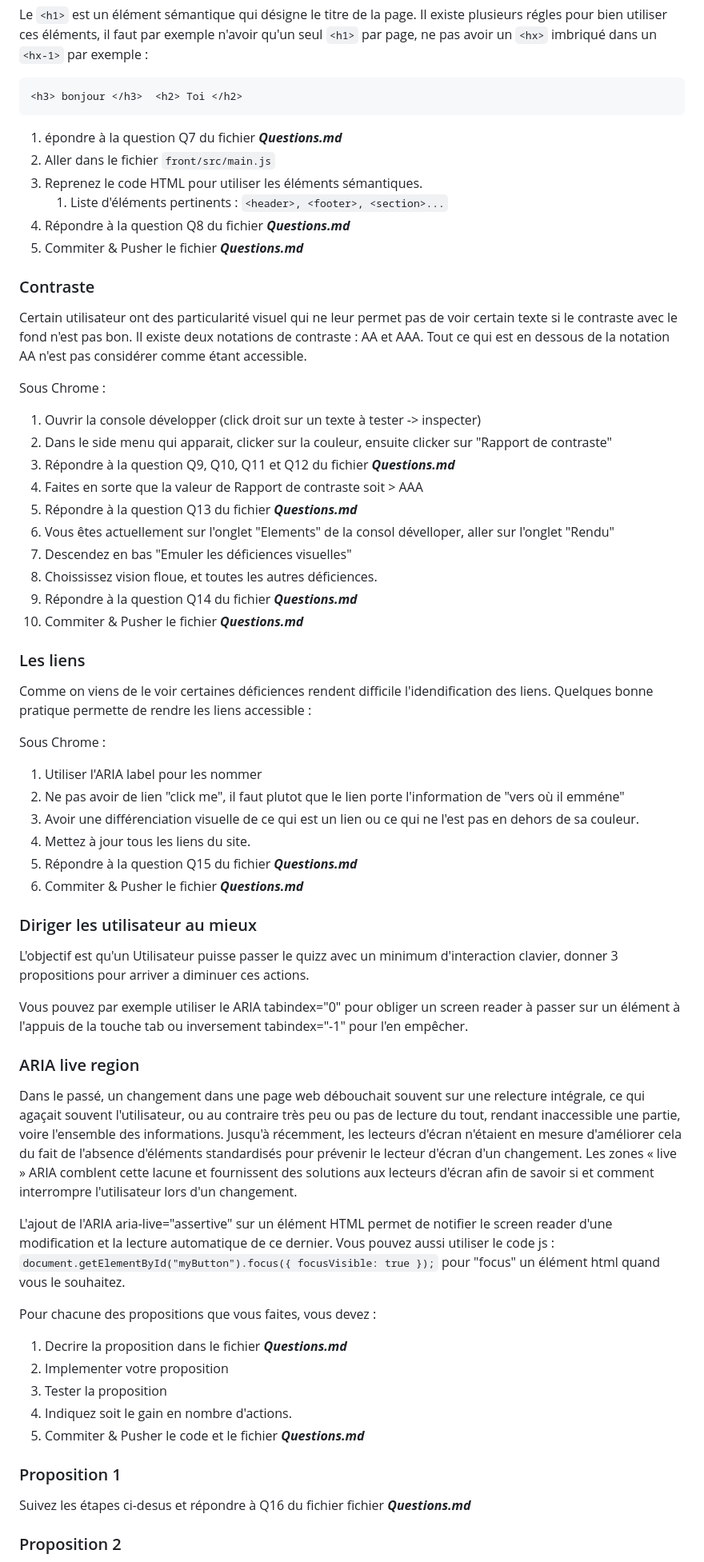
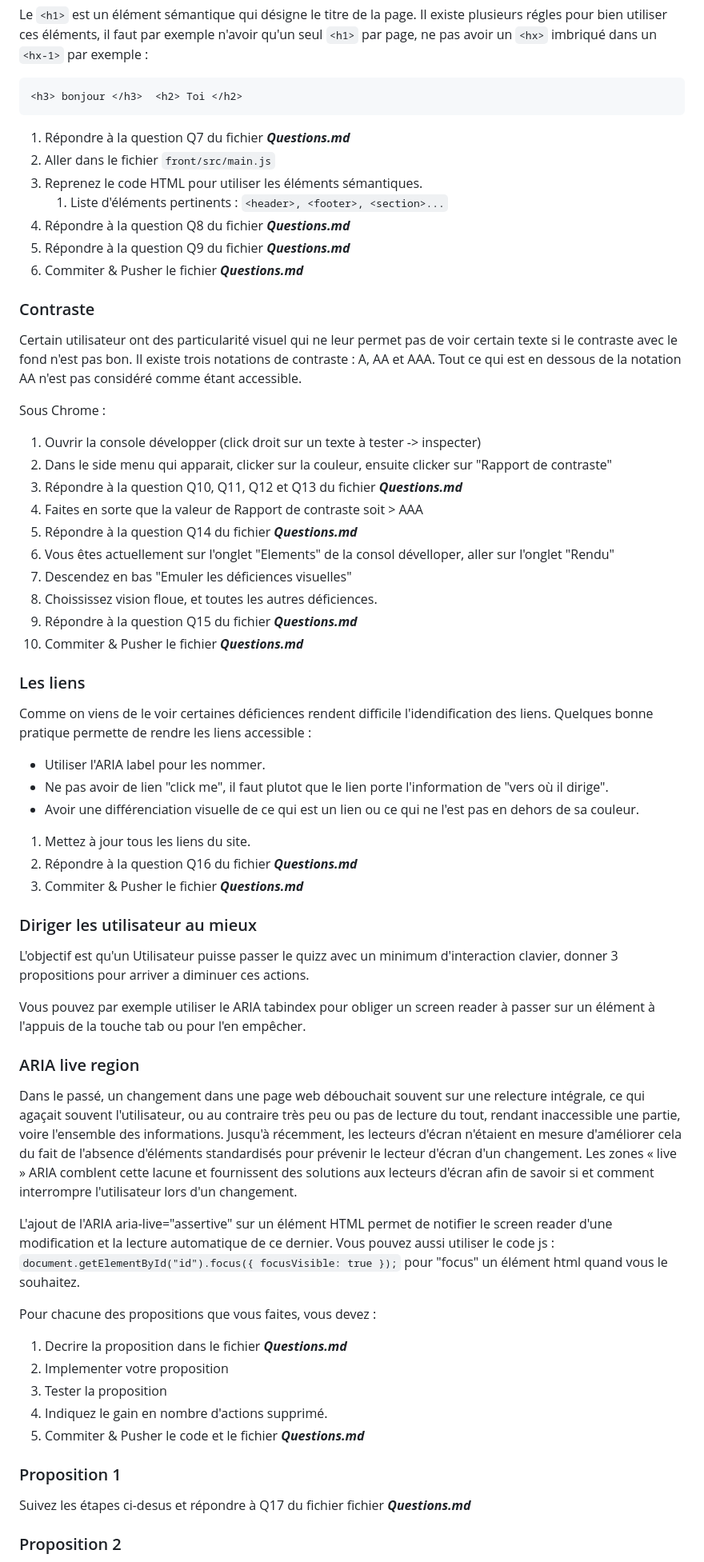
Before and after one commit to aepsilon-tek/miage-numres-step4, a Markdown page: readme.md, the part around the change printed below. Shown: that part at 80% size. Drawn GitHub-style.

````diff
--- a/readme.md
+++ b/readme.md
@@ -131,63 +131,62 @@ Il existe plusieurs régles pour bien utiliser ces éléments, il faut par exemp
 <h3> bonjour </h3>  <h2> Toi </h2>
 ```
 
-1. épondre à la question Q7 du fichier **_Questions.md_**
+1. Répondre à la question Q7 du fichier **_Questions.md_**
 1. Aller dans le fichier `front/src/main.js`
 5. Reprenez le code HTML pour utiliser les éléments sémantiques.
    1. Liste d'éléments pertinents : ```<header>, <footer>, <section>...```
 5. Répondre à la question Q8 du fichier **_Questions.md_**
+5. Répondre à la question Q9 du fichier **_Questions.md_**
 8. Commiter & Pusher le fichier **_Questions.md_**
 
 
 ### Contraste
 Certain utilisateur ont des particularité visuel qui ne leur permet pas de voir certain texte si le contraste avec le fond n'est pas bon.
-Il existe deux notations de contraste : AA et AAA.
-Tout ce qui est en dessous de la notation AA n'est pas considérer comme étant accessible.
+Il existe trois notations de contraste : A, AA et AAA.
+Tout ce qui est en dessous de la notation AA n'est pas considéré comme étant accessible.
 
 Sous Chrome :
 1. Ouvrir la console développer (click droit sur un texte à tester -> inspecter)
 4. Dans le side menu qui apparait, clicker sur la couleur, ensuite clicker sur "Rapport de contraste"
-5. Répondre à la question Q9, Q10, Q11 et Q12 du fichier **_Questions.md_**
+5. Répondre à la question Q10, Q11, Q12 et Q13 du fichier **_Questions.md_**
 4. Faites en sorte que la valeur de Rapport de contraste soit > AAA
-5. Répondre à la question Q13 du fichier **_Questions.md_**
+5. Répondre à la question Q14 du fichier **_Questions.md_**
 4. Vous êtes actuellement sur l'onglet "Elements" de la consol dévelloper, aller sur l'onglet "Rendu"
 4. Descendez en bas "Emuler les déficiences visuelles"
 4. Choississez vision floue, et toutes les autres déficiences.
-5. Répondre à la question Q14 du fichier **_Questions.md_**
+5. Répondre à la question Q15 du fichier **_Questions.md_**
 8. Commiter & Pusher le fichier **_Questions.md_**
 
 ### Les liens
 Comme on viens de le voir certaines déficiences rendent difficile l'idendification des liens.
 Quelques bonne pratique permette de rendre les liens accessible :
+- Utiliser l'ARIA label pour les nommer.
+- Ne pas avoir de lien "click me", il faut plutot que le lien porte l'information de "vers où il dirige".
+- Avoir une différenciation visuelle de ce qui est un lien ou ce qui ne l'est pas en dehors de sa couleur.
 
-
-Sous Chrome :
-1. Utiliser l'ARIA label pour les nommer
-2. Ne pas avoir de lien "click me", il faut plutot que le lien porte l'information de "vers où il emméne"
-3. Avoir une différenciation visuelle de ce qui est un lien ou ce qui ne l'est pas en dehors de sa couleur.
-4. Mettez à jour tous les liens du site.
-5. Répondre à la question Q15 du fichier **_Questions.md_**
-8. Commiter & Pusher le fichier **_Questions.md_**
+1. Mettez à jour tous les liens du site.
+2. Répondre à la question Q16 du fichier **_Questions.md_**
+3. Commiter & Pusher le fichier **_Questions.md_**
 
 ### Diriger les utilisateur au mieux
 L'objectif est qu'un Utilisateur puisse passer le quizz avec un minimum d'interaction clavier, donner 3 propositions pour arriver a diminuer ces actions.
 
-Vous pouvez par exemple utiliser le ARIA tabindex="0" pour obliger un screen reader à passer sur un élément à l'appuis de la touche tab ou inversement tabindex="-1" pour l'en empêcher.
+Vous pouvez par exemple utiliser le ARIA tabindex pour obliger un screen reader à passer sur un élément à l'appuis de la touche tab ou pour l'en empêcher.
 
 ### ARIA live region
 Dans le passé, un changement dans une page web débouchait souvent sur une relecture intégrale, ce qui agaçait souvent l'utilisateur, ou au contraire très peu ou pas de lecture du tout, rendant inaccessible une partie, voire l'ensemble des informations. Jusqu'à récemment, les lecteurs d'écran n'étaient en mesure d'améliorer cela du fait de l'absence d'éléments standardisés pour prévenir le lecteur d'écran d'un changement. Les zones « live » ARIA comblent cette lacune et fournissent des solutions aux lecteurs d'écran afin de savoir si et comment interrompre l'utilisateur lors d'un changement.
 
 L'ajout de l'ARIA aria-live="assertive" sur un élément HTML permet de notifier le screen reader d'une modification et la lecture automatique de ce dernier.
-Vous pouvez aussi utiliser le code js : ``` document.getElementById("myButton").focus({ focusVisible: true }); ``` pour "focus" un élément html quand vous le souhaitez.
+Vous pouvez aussi utiliser le code js : ``` document.getElementById("id").focus({ focusVisible: true }); ``` pour "focus" un élément html quand vous le souhaitez.
 
 Pour chacune des propositions que vous faites, vous devez :
   1. Decrire la proposition dans le fichier **_Questions.md_**
   1. Implementer votre proposition
   1. Tester la proposition
-  1. Indiquez soit le gain en nombre d'actions.
+  1. Indiquez le gain en nombre d'actions supprimé.
   1. Commiter & Pusher le code et le  fichier **_Questions.md_**
 
 ### Proposition 1
-Suivez les étapes ci-desus et répondre à Q16  du fichier fichier **_Questions.md_**
+Suivez les étapes ci-desus et répondre à Q17  du fichier fichier **_Questions.md_**
 
 ### Proposition 2
````
Also changed, not shown: other parts of readme.md (+6 -6 lines).
